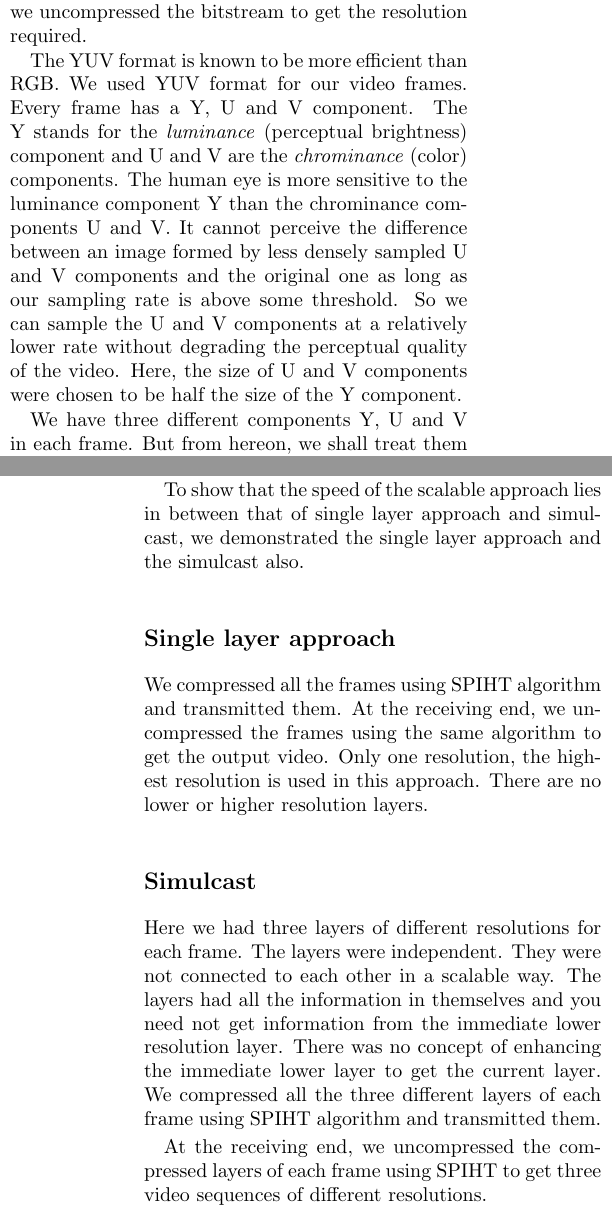
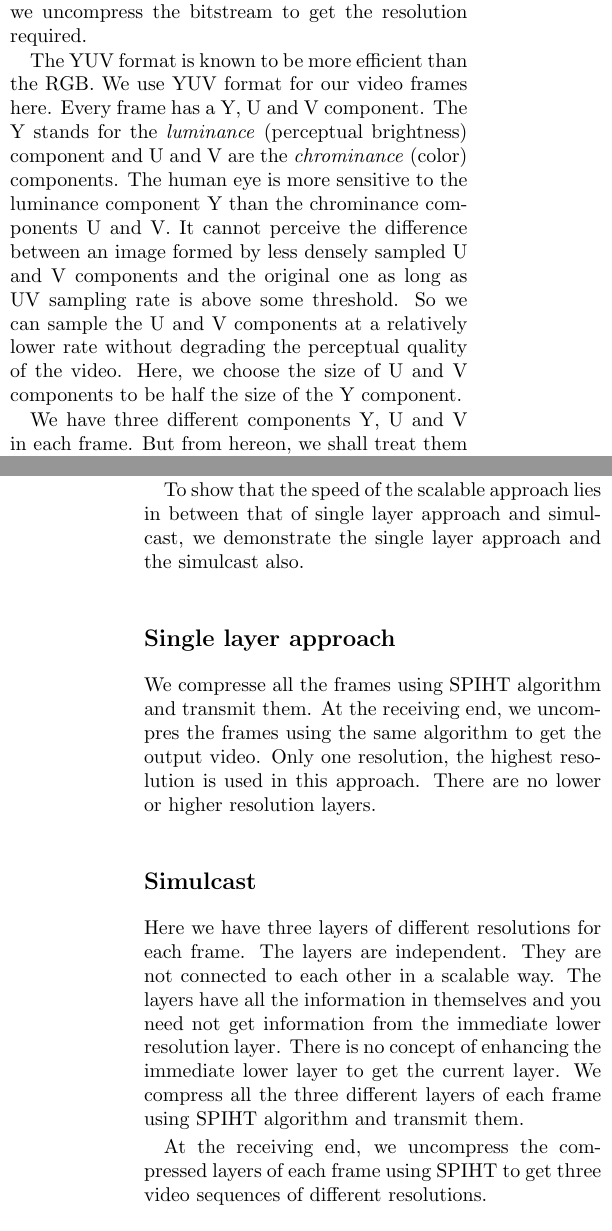
Before and after one commit to swrangsar/svcAppAssignmentReport, a LaTeX paper (svcReport/svcReport.tex): two parts of the columns of pages 1 and 3 of 3, joined at a grey line, cut so that both start at the same text. Compiled offline with pdfLaTeX.

Commit message:
at pclab
at pclab

```diff
--- a/svcReport/svcReport.tex
+++ b/svcReport/svcReport.tex
@@ -20,9 +20,9 @@ A scalable extension to the H.264/AVC video coding standard has been developed w
 
-In this experiment, we decided to use \emph{three} different spatial resolutions for demonstration. At the trasmitting end, we compressed the three different resolutions and combined them into a single bitstream in a scalable way and transmitted it. At the receiver, we uncompressed the bitstream to get the resolution required.
+In this experiment, we have decided to use \emph{three} different spatial resolutions for demonstration. At the trasmitting end, we compress the three different resolutions and combine them into a single bitstream in a scalable way and transmit it. At the receiver, we uncompress the bitstream to get the resolution required.
 
-The YUV format is known to be more efficient than RGB. We used YUV format for our video frames. Every frame has a Y, U and V component. The Y stands for the \emph{luminance} (perceptual brightness) component and U and V are the \emph{chrominance} (color) components.  The human eye is more sensitive to the luminance component Y than the chrominance components U and V. It cannot perceive the difference between an image formed by less densely sampled U and V components and the original one as long as our sampling rate is above some threshold. So we can sample the U and V components at a relatively lower rate without degrading the perceptual quality of the video. Here, the size of U and V components were chosen to be half the size of the Y component.
+The YUV format is known to be more efficient than the RGB. We use YUV format for our video frames here. Every frame has a Y, U and V component. The Y stands for the \emph{luminance} (perceptual brightness) component and U and V are the \emph{chrominance} (color) components.  The human eye is more sensitive to the luminance component Y than the chrominance components U and V. It cannot perceive the difference between an image formed by less densely sampled U and V components and the original one as long as UV sampling rate is above some threshold. So we can sample the U and V components at a relatively lower rate without degrading the perceptual quality of the video. Here, we choose the size of U and V components to be half the size of the Y component.
 
-We have three different components Y, U and V in each frame. But from hereon, we shall treat them as one. Because we shall be performing the same operation on all the three components.
+We have three different components Y, U and V in each frame. But from hereon, we shall treat them as one. Because we shall be performing the same operations on all the three components.
 
 \section{Encoding the video}
 
@@ -68,15 +68,15 @@ In simulcast all the three different resolutions are SPIHT compressed and transm
 
 Therefore single layer approach is supposed to be faster than the scalable approach whereas the simulcast is supposed to be slowest of them all\cite{segall2007}.
 
-To show that the speed of the scalable approach lies in between that of single layer approach and simulcast, we demonstrated the single layer approach and the simulcast also.
+To show that the speed of the scalable approach lies in between that of single layer approach and simulcast, we demonstrate the single layer approach and the simulcast also.
 
 \subsection*{Single layer approach}
-We compressed all the frames using SPIHT algorithm and transmitted them. At the receiving end, we uncompressed the frames using the same algorithm to get the output video. Only one resolution, the highest resolution is used in this approach. There are no lower or higher resolution layers.
+We compresse all the frames using SPIHT algorithm and transmit them. At the receiving end, we uncompres the frames using the same algorithm to get the output video. Only one resolution, the highest resolution is used in this approach. There are no lower or higher resolution layers.
 
 \subsection*{Simulcast}
 
-Here we had three layers of different resolutions for each frame. The layers were independent. They were not connected to each other in a scalable way. The layers had all the information in themselves and you need not get information from the immediate lower resolution layer. There was no concept of enhancing the immediate lower layer to get the current layer. We compressed all the three different layers of each frame using SPIHT algorithm and transmitted them.
+Here we have three layers of different resolutions for each frame. The layers are independent. They are not connected to each other in a scalable way. The layers have all the information in themselves and you need not get information from the immediate lower resolution layer. There is no concept of enhancing the immediate lower layer to get the current layer. We compress all the three different layers of each frame using SPIHT algorithm and transmit them.
 
-At the receiving end, we uncompressed the compressed layers of each frame using SPIHT to get three video sequences of different resolutions.
+At the receiving end, we uncompress the compressed layers of each frame using SPIHT to get three video sequences of different resolutions.
 
 \subsection*{Observation}
```
Also changed, not shown: svcReport/svcReport.tex (26 more changed lines).
